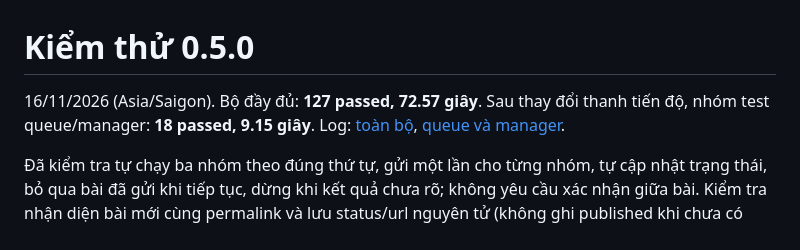
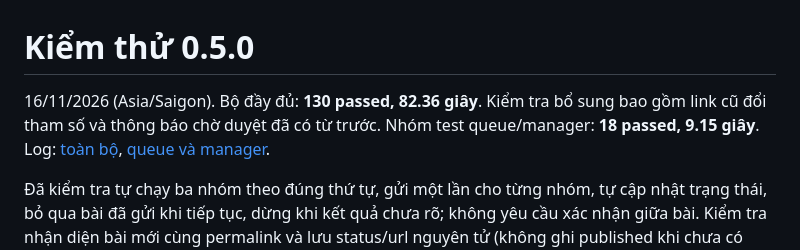
Before and after one commit to Trung27012003/facebook-helper, a Markdown page: docs/TESTING-v0.5.0.md, the part around the change. GitHub-like rendering.

```diff
--- a/docs/TESTING-v0.5.0.md
+++ b/docs/TESTING-v0.5.0.md
@@ -1,6 +1,6 @@
 # Kiểm thử 0.5.0
 
-16/11/2026 (Asia/Saigon). Bộ đầy đủ: **127 passed, 72.57 giây**. Sau thay đổi thanh tiến độ, nhóm test queue/manager: **18 passed, 9.15 giây**. Log: [toàn bộ](test-output-v0.5.0.txt), [queue và manager](test-queue-manager-v0.5.0.txt).
+16/11/2026 (Asia/Saigon). Bộ đầy đủ: **130 passed, 82.36 giây**. Kiểm tra bổ sung bao gồm link cũ đổi tham số và thông báo chờ duyệt đã có từ trước. Nhóm test queue/manager: **18 passed, 9.15 giây**. Log: [toàn bộ](test-output-v0.5.0.txt), [queue và manager](test-queue-manager-v0.5.0.txt).
 
 Đã kiểm tra tự chạy ba nhóm theo đúng thứ tự, gửi một lần cho từng nhóm, tự cập nhật trạng thái, bỏ qua bài đã gửi khi tiếp tục, dừng khi kết quả chưa rõ; không yêu cầu xác nhận giữa bài. Kiểm tra nhận diện bài mới cùng permalink và lưu status/url nguyên tử (không ghi published khi chưa có link). Giữ tạm dừng giữa thao tác và không tự chạy khi người dùng đã dừng.
 
```
Also changed, not shown: README.md (+1 -1 lines), packaging/RELEASE_NOTES.md (+1 -1 lines), docs/images/manager-v0.5.png (added), 4 other files.
